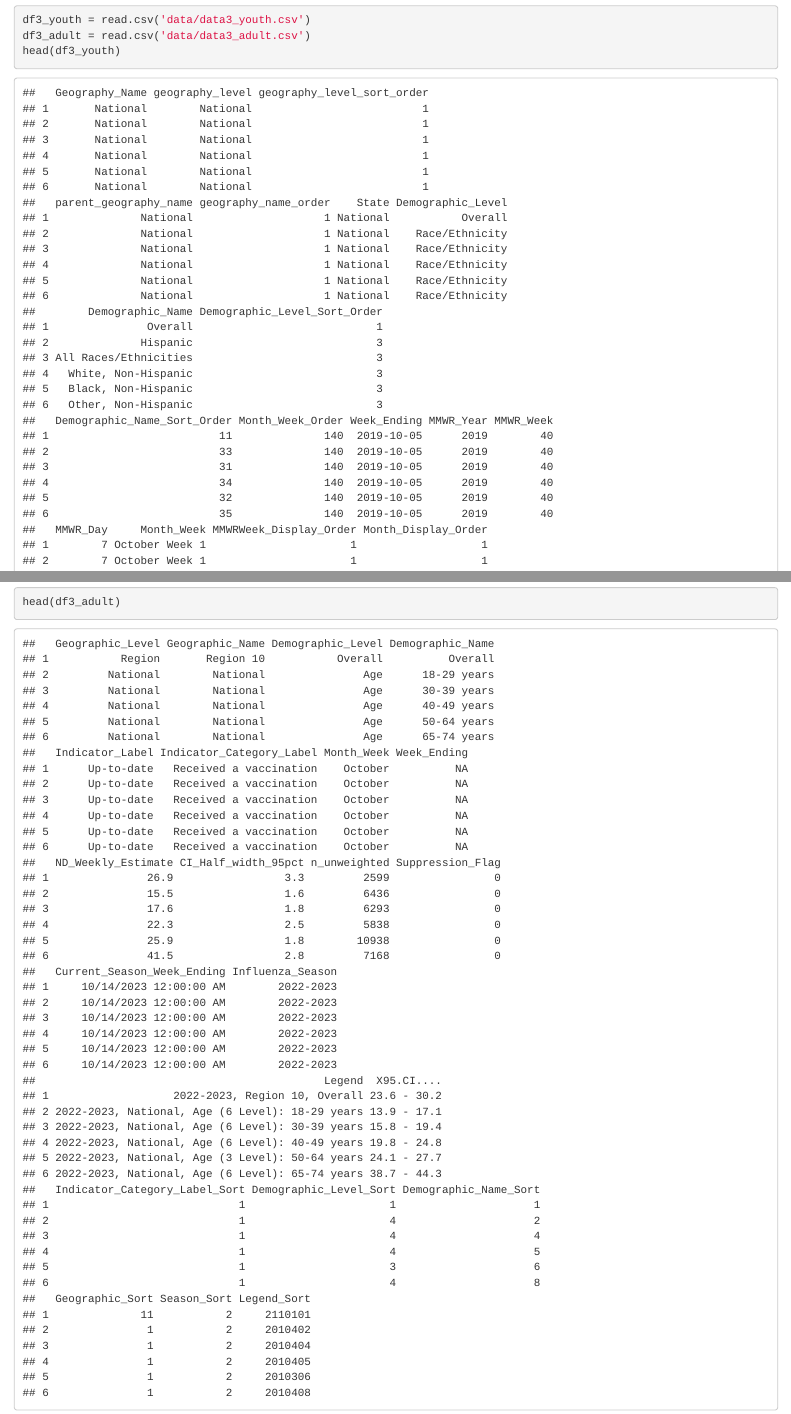
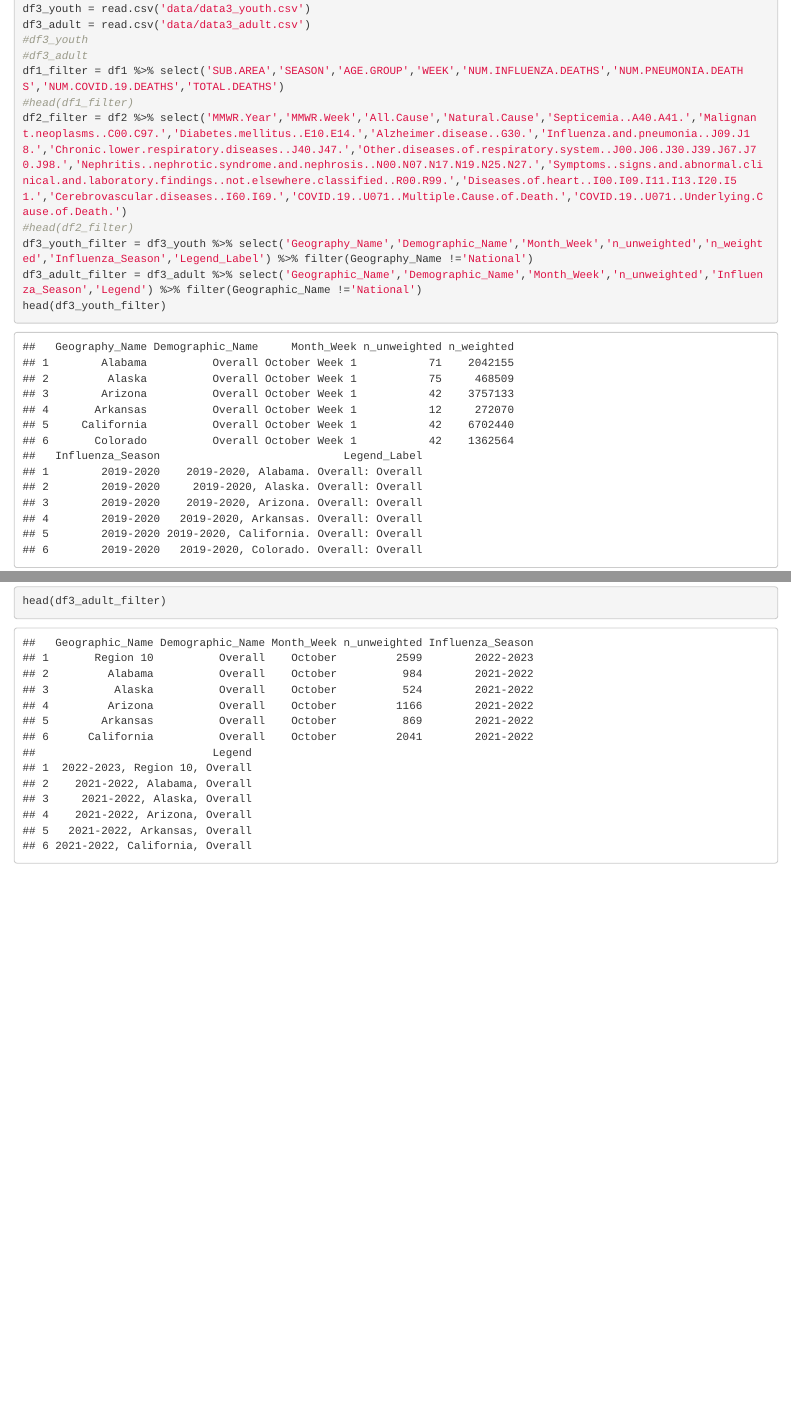
Before and after one commit to CU-MSDS-EDAV-Project/Disease-Casualties-Changes, an R Markdown document (test_branch.Rmd): the page in a window 1100 px wide, from 3020 px down before the commit and from 1120 px down after it, so that both start at the same text, and a second part further down, joined at a grey line. Rendered offline with R 4.5, knitr and Pandoc, with nearby package versions.

Commit message:
Read data in test_branch

````diff
--- a/test_branch.Rmd
+++ b/test_branch.Rmd
@@ -22,5 +23,13 @@ head(df2)
 df3_youth = read.csv('data/data3_youth.csv')
 df3_adult = read.csv('data/data3_adult.csv')
-head(df3_youth)
-head(df3_adult)
+#df3_youth
+#df3_adult
+df1_filter = df1 %>% select('SUB.AREA','SEASON','AGE.GROUP','WEEK','NUM.INFLUENZA.DEATHS','NUM.PNEUMONIA.DEATHS','NUM.COVID.19.DEATHS','TOTAL.DEATHS')
+#head(df1_filter)
+df2_filter = df2 %>% select('MMWR.Year','MMWR.Week','All.Cause','Natural.Cause','Septicemia..A40.A41.','Malignant.neoplasms..C00.C97.','Diabetes.mellitus..E10.E14.','Alzheimer.disease..G30.','Influenza.and.pneumonia..J09.J18.','Chronic.lower.respiratory.diseases..J40.J47.','Other.diseases.of.respiratory.system..J00.J06.J30.J39.J67.J70.J98.','Nephritis..nephrotic.syndrome.and.nephrosis..N00.N07.N17.N19.N25.N27.','Symptoms..signs.and.abnormal.clinical.and.laboratory.findings..not.elsewhere.classified..R00.R99.','Diseases.of.heart..I00.I09.I11.I13.I20.I51.','Cerebrovascular.diseases..I60.I69.','COVID.19..U071..Multiple.Cause.of.Death.','COVID.19..U071..Underlying.Cause.of.Death.')
+#head(df2_filter)
+df3_youth_filter = df3_youth %>% select('Geography_Name','Demographic_Name','Month_Week','n_unweighted','n_weighted','Influenza_Season','Legend_Label') %>% filter(Geography_Name !='National')
+df3_adult_filter = df3_adult %>% select('Geographic_Name','Demographic_Name','Month_Week','n_unweighted','Influenza_Season','Legend') %>% filter(Geographic_Name !='National')
+head(df3_youth_filter)
+head(df3_adult_filter)
 ```
````
Also changed, not shown: test_branch.nb.html, test_branch.Rmd (5 more changed lines).
